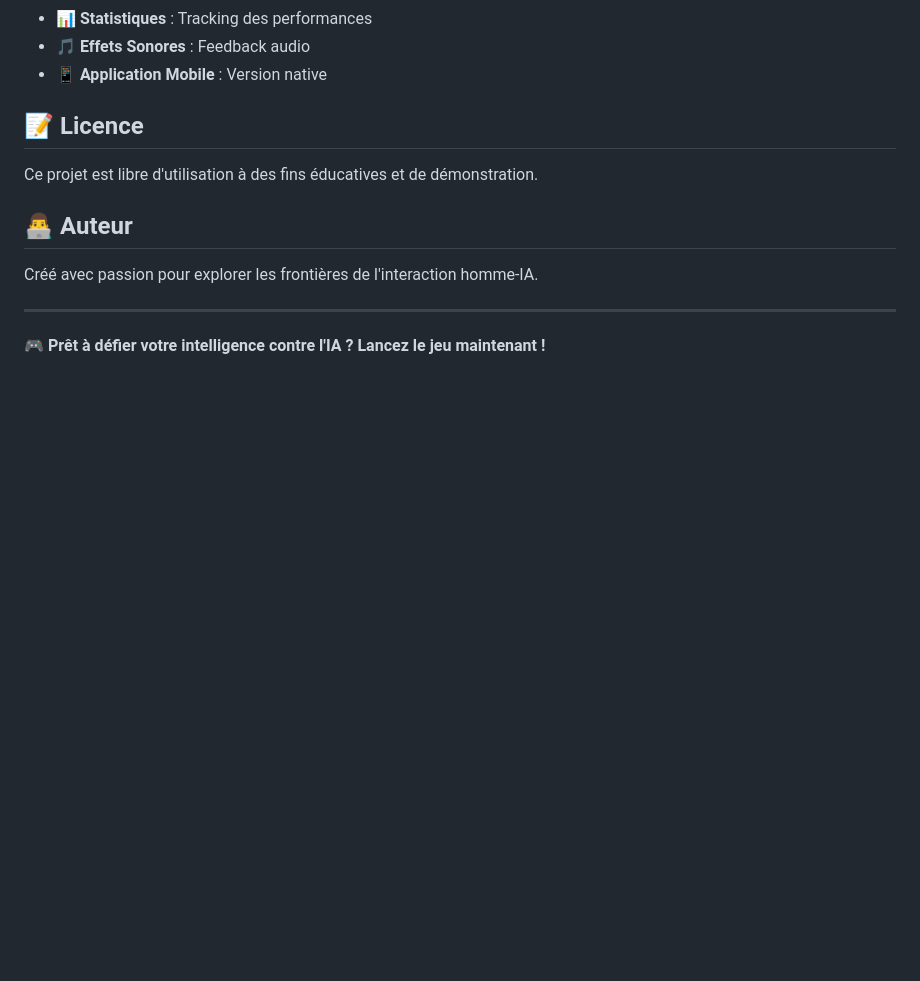
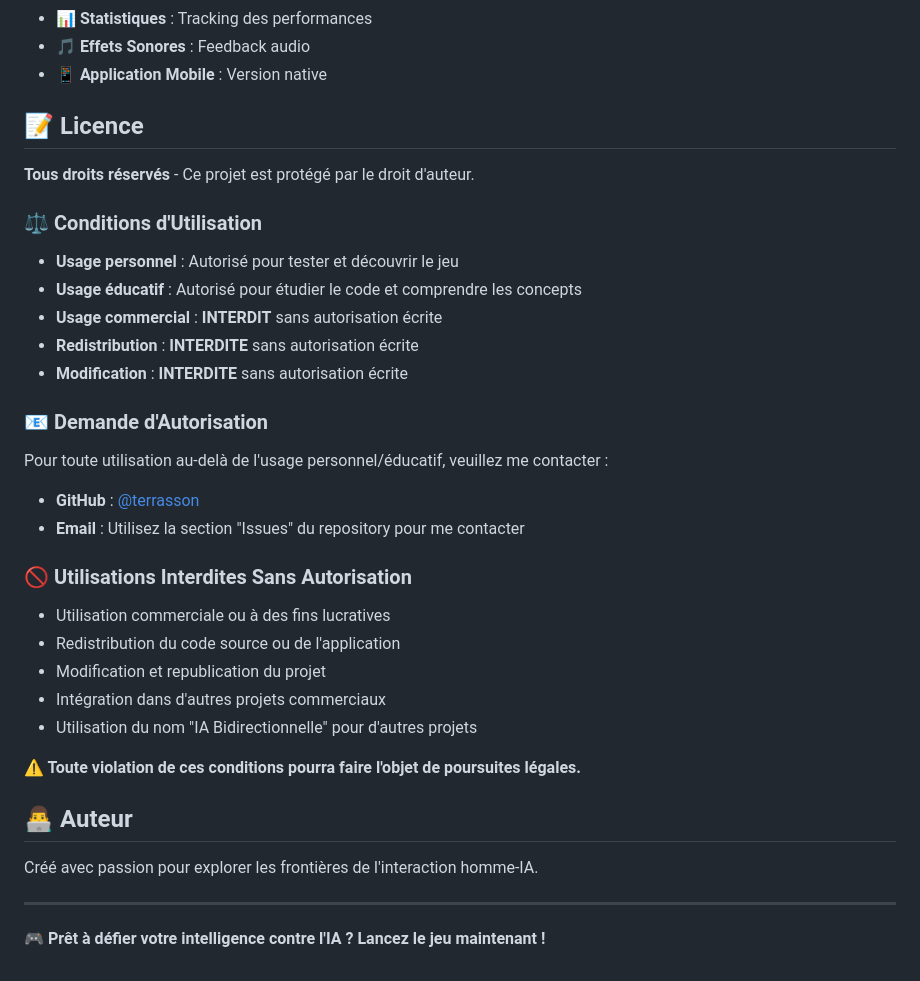
Before and after one commit to terrasson/DansMaTete, a Markdown page: README.md, the part around the change. Rendered like a GitHub page; blank space fills up the shorter version.

Commit message:
⚖️ Mise à jour licence - Tous droits réservés avec autorisation requise

```diff
--- a/README.md
+++ b/README.md
@@ -142,7 +142,28 @@ Ce jeu démontre :
 
 ## 📝 Licence
 
-Ce projet est libre d'utilisation à des fins éducatives et de démonstration.
+**Tous droits réservés** - Ce projet est protégé par le droit d'auteur.
+
+### ⚖️ **Conditions d'Utilisation**
+- **Usage personnel** : Autorisé pour tester et découvrir le jeu
+- **Usage éducatif** : Autorisé pour étudier le code et comprendre les concepts
+- **Usage commercial** : **INTERDIT** sans autorisation écrite
+- **Redistribution** : **INTERDITE** sans autorisation écrite
+- **Modification** : **INTERDITE** sans autorisation écrite
+
+### 📧 **Demande d'Autorisation**
+Pour toute utilisation au-delà de l'usage personnel/éducatif, veuillez me contacter :
+- **GitHub** : [@terrasson](https://github.com/terrasson)
+- **Email** : Utilisez la section "Issues" du repository pour me contacter
+
+### 🚫 **Utilisations Interdites Sans Autorisation**
+- Utilisation commerciale ou à des fins lucratives
+- Redistribution du code source ou de l'application
+- Modification et republication du projet
+- Intégration dans d'autres projets commerciaux
+- Utilisation du nom "IA Bidirectionnelle" pour d'autres projets
+
+**⚠️ Toute violation de ces conditions pourra faire l'objet de poursuites légales.**
 
 ## 👨‍💻 Auteur
 
```
